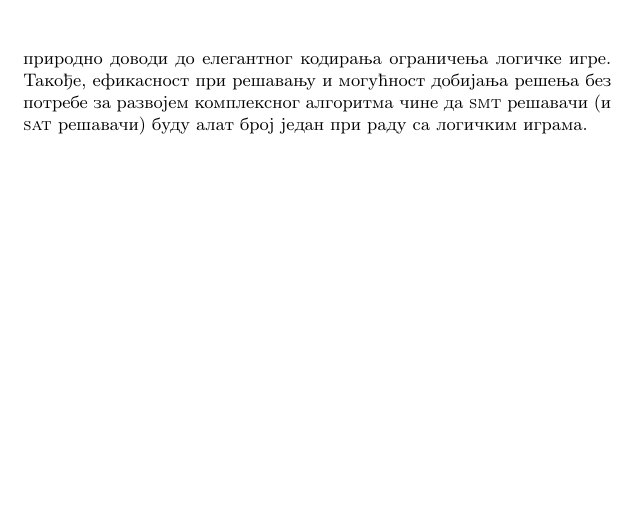
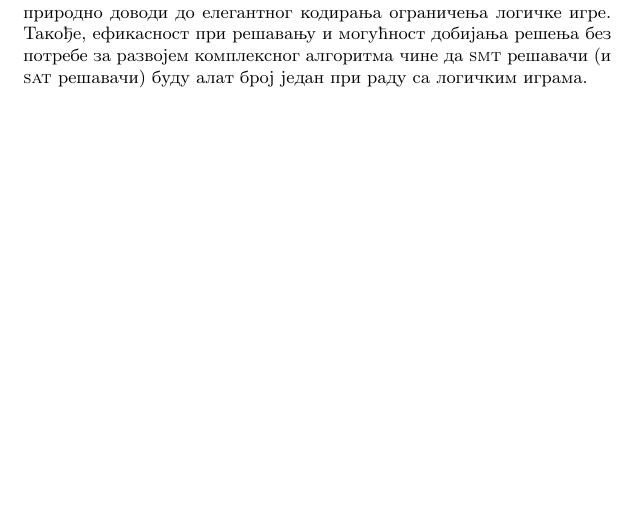
Before and after one commit to termNinja/thepuzzleworld, a LaTeX document (report/puzzleworld.tex): part of page 12 of 13 before the commit and part of page 12 of 12 after it, cut so that both start at the same text, the shorter picture padded with empty space. Compiled offline with pdfLaTeX.

Commit message:
Updaed report.

```diff
--- a/report/puzzleworld.tex
+++ b/report/puzzleworld.tex
@@ -557,7 +558,6 @@ sat
 %где се као резултат даје листа програмских својстава које човек анализира. Уколико је неко својство погрешно класификовано,
 %неће проузроковати велику грешку.
 
-\newpage
 
 \addcontentsline{toc}{section}{Literatura}
 \appendix
```
Also changed, not shown: report/puzzleworld.pdf, report/puzzleworld.tex (1 more changed lines).
